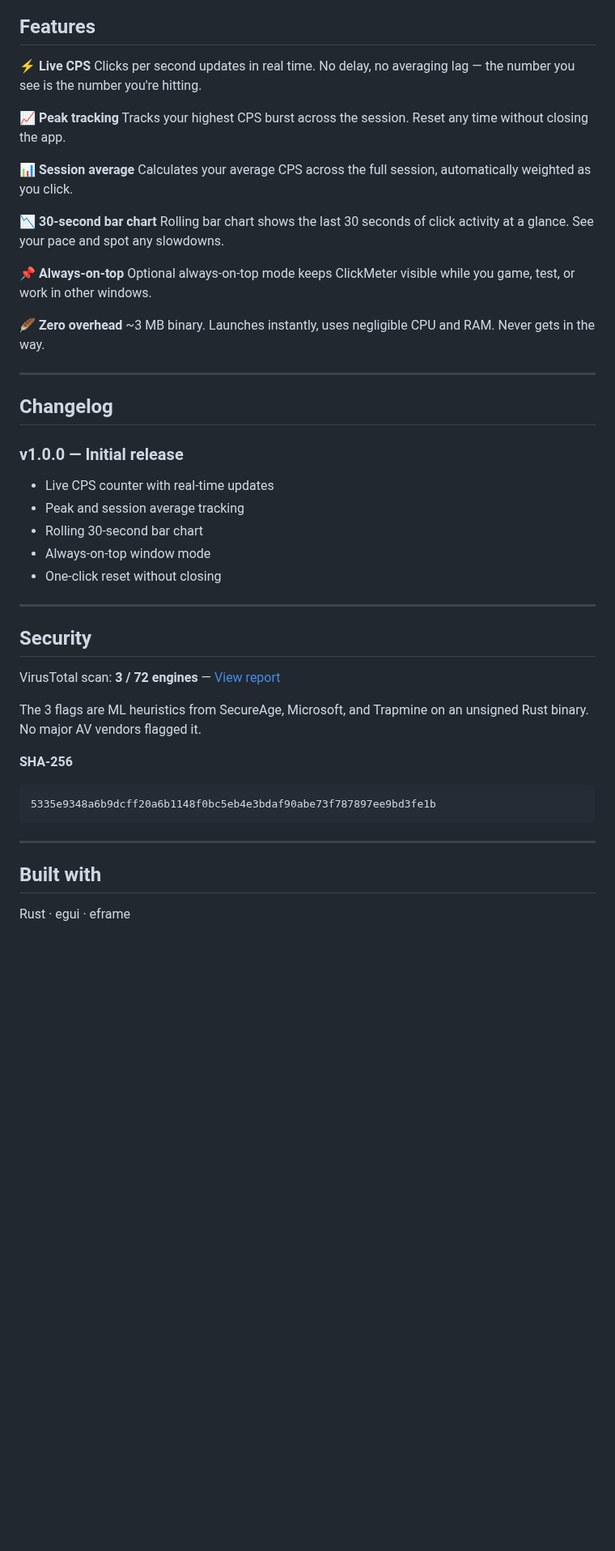
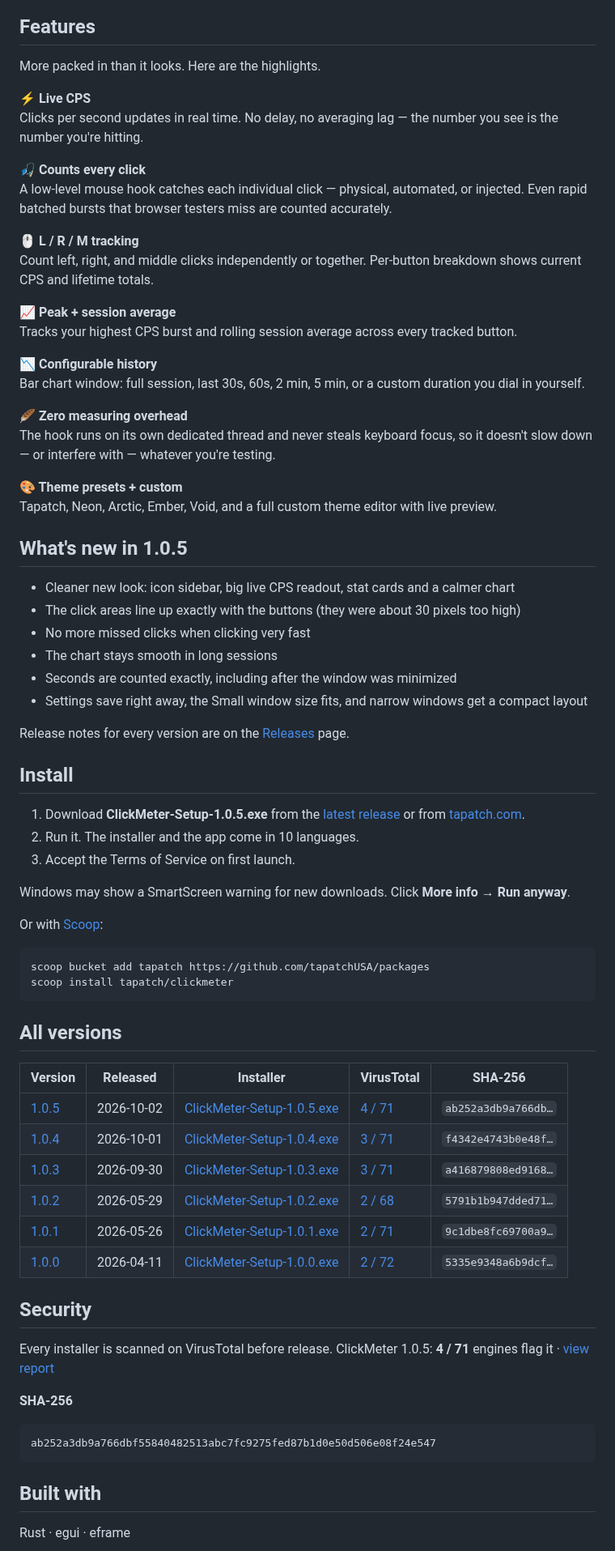
Before and after one commit to tapatchUSA/ClickMeter, a Markdown page: README.md, the part around one of its changes. Shown at 81% size. Drawn GitHub-style; blank space fills up the shorter version.

````diff
--- a/README.md
+++ b/README.md
@@ -31,49 +19,74 @@ ClickMeter tracks your click rate in real time with no overhead. See your live C
 
 ## Features
+
+More packed in than it looks. Here are the highlights.
 
 **⚡ Live CPS**
 Clicks per second updates in real time. No delay, no averaging lag — the number you see is the number you're hitting.
 
-**📈 Peak tracking**
-Tracks your highest CPS burst across the session. Reset any time without closing the app.
+**🎣 Counts every click**
+A low-level mouse hook catches each individual click — physical, automated, or injected. Even rapid batched bursts that browser testers miss are counted accurately.
 
-**📊 Session average**
-Calculates your average CPS across the full session, automatically weighted as you click.
+**🖱️ L / R / M tracking**
+Count left, right, and middle clicks independently or together. Per-button breakdown shows current CPS and lifetime totals.
 
-**📉 30-second bar chart**
-Rolling bar chart shows the last 30 seconds of click activity at a glance. See your pace and spot any slowdowns.
+**📈 Peak + session average**
+Tracks your highest CPS burst and rolling session average across every tracked button.
 
-**📌 Always-on-top**
-Optional always-on-top mode keeps ClickMeter visible while you game, test, or work in other windows.
+**📉 Configurable history**
+Bar chart window: full session, last 30s, 60s, 2 min, 5 min, or a custom duration you dial in yourself.
 
-**🪶 Zero overhead**
-~3 MB binary. Launches instantly, uses negligible CPU and RAM. Never gets in the way.
+**🪶 Zero measuring overhead**
+The hook runs on its own dedicated thread and never steals keyboard focus, so it doesn't slow down — or interfere with — whatever you're testing.
 
----
+**🎨 Theme presets + custom**
+Tapatch, Neon, Arctic, Ember, Void, and a full custom theme editor with live preview.
 
-## Changelog
+## What's new in 1.0.5
 
-### v1.0.0 — Initial release
-- Live CPS counter with real-time updates
-- Peak and session average tracking
-- Rolling 30-second bar chart
-- Always-on-top window mode
-- One-click reset without closing
+- Cleaner new look: icon sidebar, big live CPS readout, stat cards and a calmer chart
+- The click areas line up exactly with the buttons (they were about 30 pixels too high)
+- No more missed clicks when clicking very fast
+- The chart stays smooth in long sessions
+- Seconds are counted exactly, including after the window was minimized
+- Settings save right away, the Small window size fits, and narrow windows get a compact layout
 
----
+Release notes for every version are on the [Releases](https://github.com/tapatchUSA/ClickMeter/releases) page.
+
+## Install
+
+1. Download **ClickMeter-Setup-1.0.5.exe** from the [latest release](https://github.com/tapatchUSA/ClickMeter/releases/latest) or from [tapatch.com](https://tapatch.com/tools/clickmeter/).
+2. Run it. The installer and the app come in 10 languages.
+3. Accept the Terms of Service on first launch.
+
+Windows may show a SmartScreen warning for new downloads. Click **More info → Run anyway**.
+
+Or with [Scoop](https://scoop.sh):
+
+```powershell
+scoop bucket add tapatch https://github.com/tapatchUSA/packages
+scoop install tapatch/clickmeter
+```
+
+## All versions
+
+| Version | Released | Installer | VirusTotal | SHA-256 |
+|---|---|---|---|---|
+| [1.0.5](https://github.com/tapatchUSA/ClickMeter/releases/tag/v1.0.5) | 2026-10-02 | [ClickMeter-Setup-1.0.5.exe](https://github.com/tapatchUSA/ClickMeter/releases/download/v1.0.5/ClickMeter-Setup-1.0.5.exe) | [4 / 71](https://www.virustotal.com/gui/file/ab252a3db9a766dbf55840482513abc7fc9275fed87b1d0e50d506e08f24e547/detection) | `ab252a3db9a766db…` |
+| [1.0.4](https://github.com/tapatchUSA/ClickMeter/releases/tag/v1.0.4) | 2026-10-01 | [ClickMeter-Setup-1.0.4.exe](https://github.com/tapatchUSA/ClickMeter/releases/download/v1.0.4/ClickMeter-Setup-1.0.4.exe) | [3 / 71](https://www.virustotal.com/gui/file/f4342e4743b0e48f288ed9a63eea240ed80c21e6f53a0599fe5ff55038e9e729/detection) | `f4342e4743b0e48f…` |
+| [1.0.3](https://github.com/tapatchUSA/ClickMeter/releases/tag/v1.0.3) | 2026-09-30 | [ClickMeter-Setup-1.0.3.exe](https://github.com/tapatchUSA/ClickMeter/releases/download/v1.0.3/ClickMeter-Setup-1.0.3.exe) | [3 / 71](https://www.virustotal.com/gui/file/a416879808ed9168f0988689bef2bad6627156f90c6cd64c1bb8b06b006cb6f5/detection) | `a416879808ed9168…` |
+| [1.0.2](https://github.com/tapatchUSA/ClickMeter/releases/tag/v1.0.2) | 2026-05-29 | [ClickMeter-Setup-1.0.2.exe](https://github.com/tapatchUSA/ClickMeter/releases/download/v1.0.2/ClickMeter-Setup-1.0.2.exe) | [2 / 68](https://www.virustotal.com/gui/file/5791b1b947dded71e1776ee43a889db1d4e2dd005f995e04aff3d0d3f855ec73/detection) | `5791b1b947dded71…` |
+| [1.0.1](https://github.com/tapatchUSA/ClickMeter/releases/tag/v1.0.1) | 2026-05-26 | [ClickMeter-Setup-1.0.1.exe](https://github.com/tapatchUSA/ClickMeter/releases/download/v1.0.1/ClickMeter-Setup-1.0.1.exe) | [2 / 71](https://www.virustotal.com/gui/file/9c1dbe8fc69700a9b188a326d3edaa006f453e236cc62deaaaa9dd6f94cb5fd0/detection) | `9c1dbe8fc69700a9…` |
+| [1.0.0](https://github.com/tapatchUSA/ClickMeter/releases/tag/v1.0.0) | 2026-04-11 | [ClickMeter-Setup-1.0.0.exe](https://github.com/tapatchUSA/ClickMeter/releases/download/v1.0.0/ClickMeter-Setup-1.0.0.exe) | [2 / 72](https://www.virustotal.com/gui/file/5335e9348a6b9dcff20a6b1148f0bc5eb4e3bdaf90abe73f787897ee9bd3fe1b/detection) | `5335e9348a6b9dcf…` |
 
 ## Security
 
-VirusTotal scan: **3 / 72 engines** — [View report](https://www.virustotal.com/gui/file/5335e9348a6b9dcff20a6b1148f0bc5eb4e3bdaf90abe73f787897ee9bd3fe1b/detection)
-
-The 3 flags are ML heuristics from SecureAge, Microsoft, and Trapmine on an unsigned Rust binary. No major AV vendors flagged it.
+Every installer is scanned on VirusTotal before release. ClickMeter 1.0.5: **4 / 71** engines flag it · [view report](https://www.virustotal.com/gui/file/ab252a3db9a766dbf55840482513abc7fc9275fed87b1d0e50d506e08f24e547/detection)
 
 **SHA-256**
 ```
-5335e9348a6b9dcff20a6b1148f0bc5eb4e3bdaf90abe73f787897ee9bd3fe1b
+ab252a3db9a766dbf55840482513abc7fc9275fed87b1d0e50d506e08f24e547
 ```
-
----
 
 ## Built with
 
````
Also changed, not shown: other parts of README.md (+15 -27 lines), screenshots/clickmeter-v1.0.0.png (renamed from clickmeter.png), screenshots/clickmeter-v1.0.1.png (added), screenshots/clickmeter-v1.0.2.png (added), screenshots/clickmeter-v1.0.5-settings.png (added), screenshots/clickmeter-v1.0.5.png (added).
